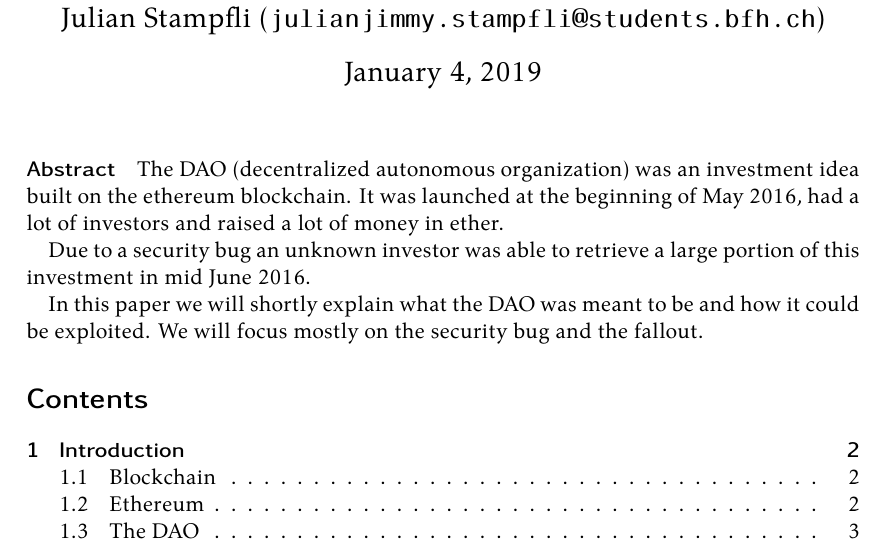
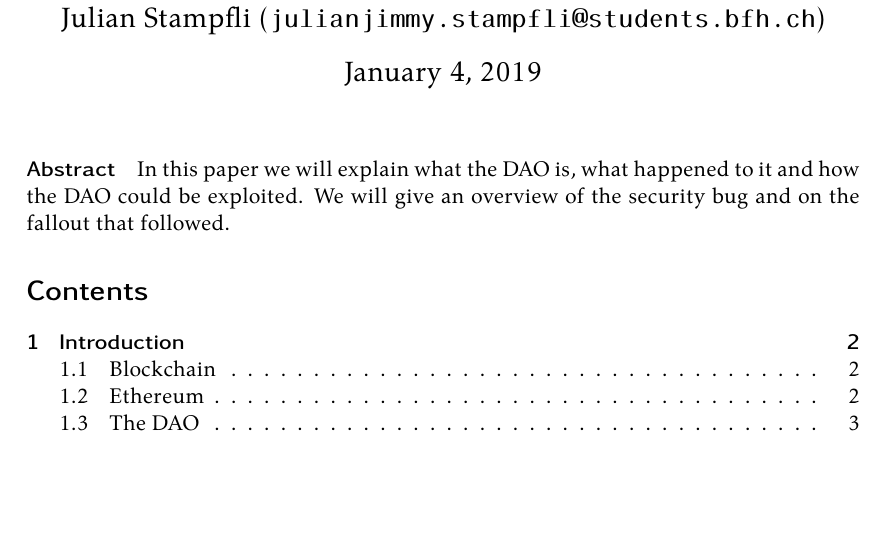
Before and after one commit to Tartori/dao-hack-paper, a LaTeX document (paper/paper.tex): part of page 1 of 4, cut so that both start at the same text, the shorter picture padded with empty space. Compiled offline with XeLaTeX.

Commit message:
adapted abstract

```diff
--- a/paper/paper.tex
+++ b/paper/paper.tex
@@ -37,11 +37,8 @@
 \maketitle
 
 \paragraph{Abstract}
-The DAO (decentralized autonomous organization) was an investment idea built on the ethereum blockchain. It was launched at the beginning of May 2016, had a lot of investors and raised a lot of money in ether.
 
-Due to a security bug an unknown investor was able to retrieve a large portion of this investment in mid June 2016.
-
-In this paper we will shortly explain what the DAO was meant to be and how it could be exploited. We will focus mostly on the security bug and the fallout.
+In this paper we will explain what the DAO is, what happened to it and how the DAO could be exploited. We will give an overview of the security bug and on the fallout that followed.
 
 \setcounter{tocdepth}{2}
 \tableofcontents
```
